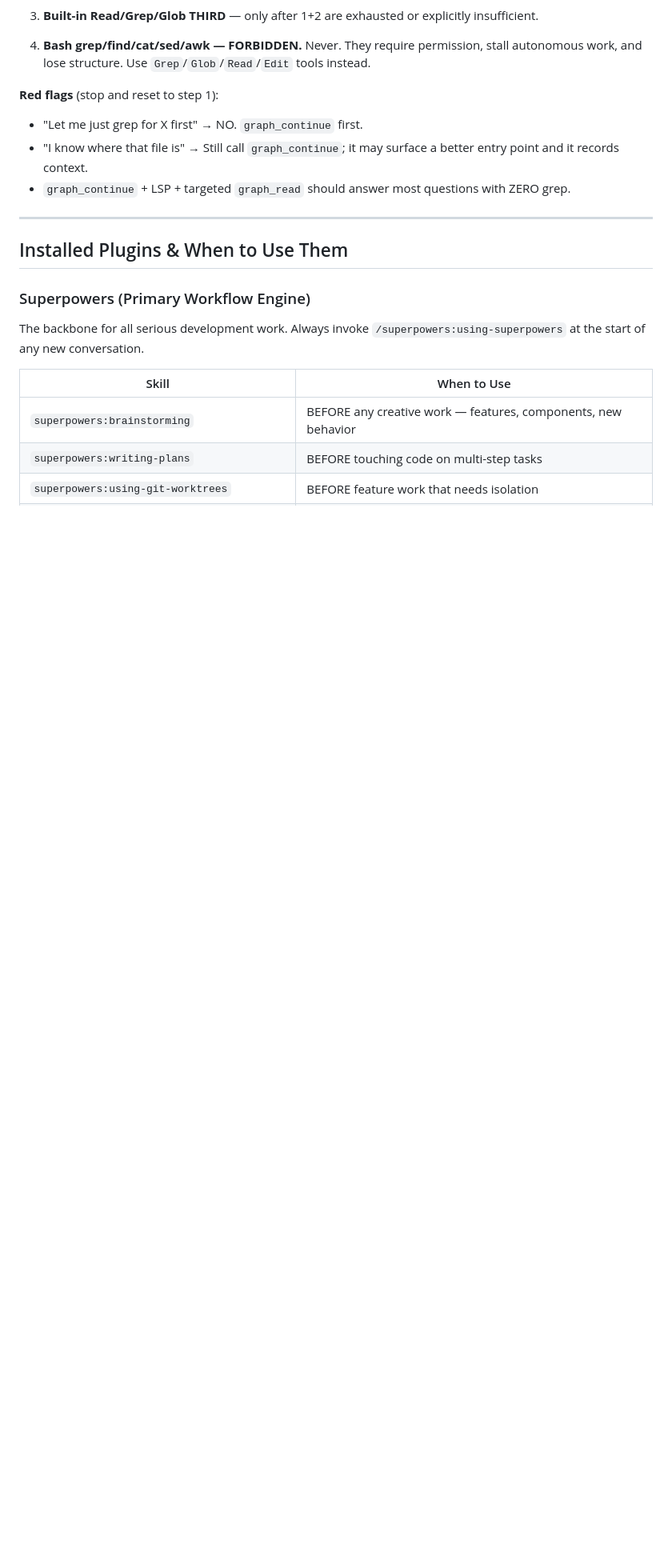
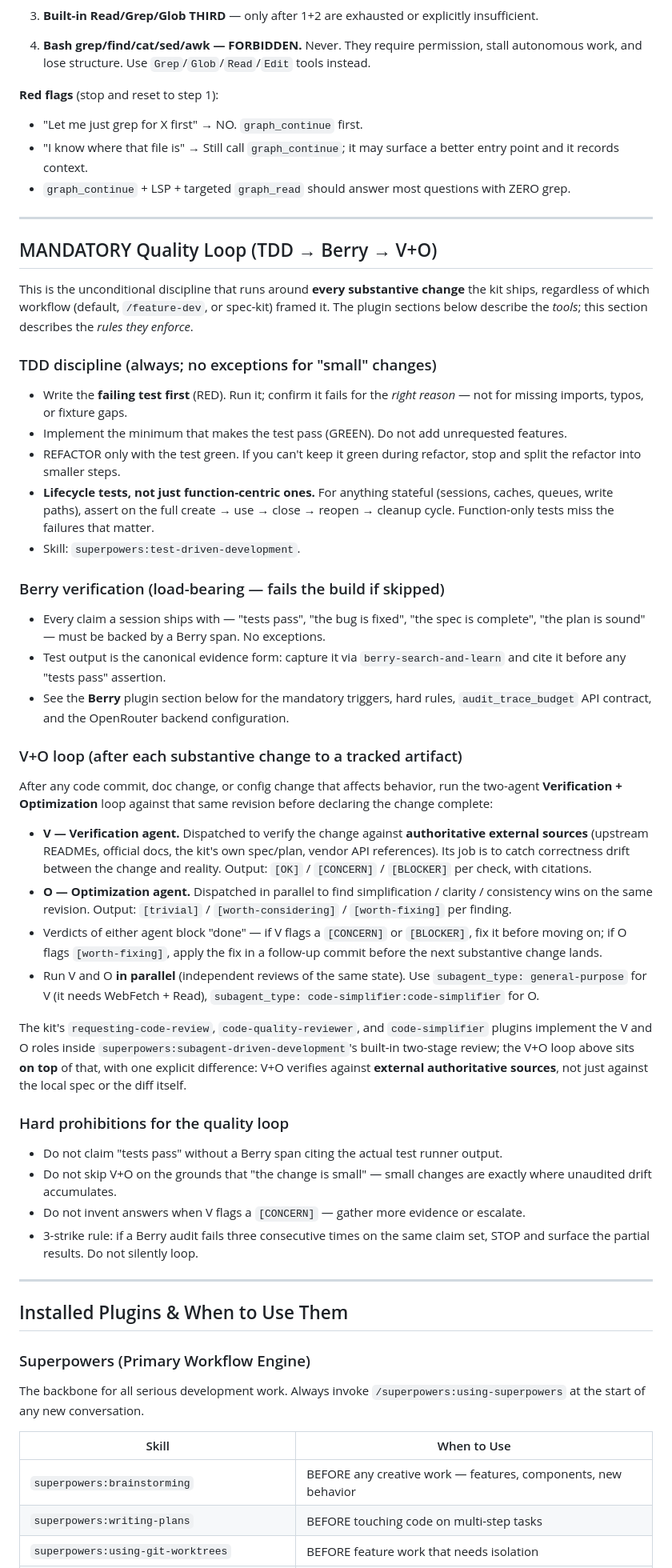
Before and after one commit to dthanos-datastealth/claude-code-kit, a Markdown page: claude/CLAUDE.md, the part around the change. Shown at 80% size. Rendered like a GitHub page; blank space fills up the shorter version.

```diff
--- a/claude/CLAUDE.md
+++ b/claude/CLAUDE.md
@@ -35,6 +35,44 @@ For ANY code navigation, symbol lookup, or codebase exploration, use this order.
 - "Let me just grep for X first" → NO. `graph_continue` first.
 - "I know where that file is" → Still call `graph_continue`; it may surface a better entry point and it records context.
 - `graph_continue` + LSP + targeted `graph_read` should answer most questions with ZERO grep.
+
+---
+
+## MANDATORY Quality Loop (TDD → Berry → V+O)
+
+This is the unconditional discipline that runs around **every substantive change** the kit ships, regardless of which workflow (default, `/feature-dev`, or spec-kit) framed it. The plugin sections below describe the *tools*; this section describes the *rules they enforce*.
+
+### TDD discipline (always; no exceptions for "small" changes)
+
+- Write the **failing test first** (RED). Run it; confirm it fails for the *right reason* — not for missing imports, typos, or fixture gaps.
+- Implement the minimum that makes the test pass (GREEN). Do not add unrequested features.
+- REFACTOR only with the test green. If you can't keep it green during refactor, stop and split the refactor into smaller steps.
+- **Lifecycle tests, not just function-centric ones.** For anything stateful (sessions, caches, queues, write paths), assert on the full create → use → close → reopen → cleanup cycle. Function-only tests miss the failures that matter.
+- Skill: `superpowers:test-driven-development`.
+
+### Berry verification (load-bearing — fails the build if skipped)
+
+- Every claim a session ships with — "tests pass", "the bug is fixed", "the spec is complete", "the plan is sound" — must be backed by a Berry span. No exceptions.
+- Test output is the canonical evidence form: capture it via `berry-search-and-learn` and cite it before any "tests pass" assertion.
+- See the **Berry** plugin section below for the mandatory triggers, hard rules, `audit_trace_budget` API contract, and the OpenRouter backend configuration.
+
+### V+O loop (after each substantive change to a tracked artifact)
+
+After any code commit, doc change, or config change that affects behavior, run the two-agent **Verification + Optimization** loop against that same revision before declaring the change complete:
+
+- **V — Verification agent.** Dispatched to verify the change against **authoritative external sources** (upstream READMEs, official docs, the kit's own spec/plan, vendor API references). Its job is to catch correctness drift between the change and reality. Output: `[OK]` / `[CONCERN]` / `[BLOCKER]` per check, with citations.
+- **O — Optimization agent.** Dispatched in parallel to find simplification / clarity / consistency wins on the same revision. Output: `[trivial]` / `[worth-considering]` / `[worth-fixing]` per finding.
+- Verdicts of either agent block "done" — if V flags a `[CONCERN]` or `[BLOCKER]`, fix it before moving on; if O flags `[worth-fixing]`, apply the fix in a follow-up commit before the next substantive change lands.
+- Run V and O **in parallel** (independent reviews of the same state). Use `subagent_type: general-purpose` for V (it needs WebFetch + Read), `subagent_type: code-simplifier:code-simplifier` for O.
+
+The kit's `requesting-code-review`, `code-quality-reviewer`, and `code-simplifier` plugins implement the V and O roles inside `superpowers:subagent-driven-development`'s built-in two-stage review; the V+O loop above sits **on top** of that, with one explicit difference: V+O verifies against **external authoritative sources**, not just against the local spec or the diff itself.
+
+### Hard prohibitions for the quality loop
+
+- Do not claim "tests pass" without a Berry span citing the actual test runner output.
+- Do not skip V+O on the grounds that "the change is small" — small changes are exactly where unaudited drift accumulates.
+- Do not invent answers when V flags a `[CONCERN]` — gather more evidence or escalate.
+- 3-strike rule: if a Berry audit fails three consecutive times on the same claim set, STOP and surface the partial results. Do not silently loop.
 
 ---
 
```
Also changed, not shown: CHANGELOG.md (+17 -0 lines).
